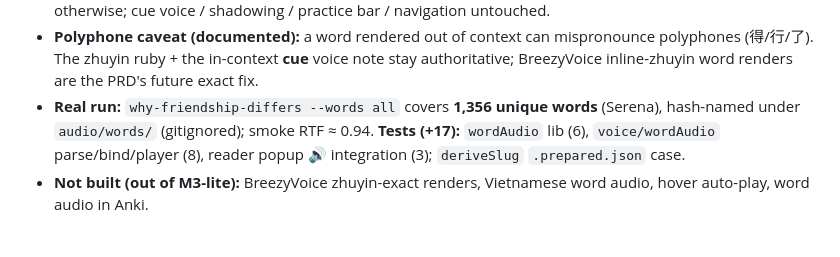
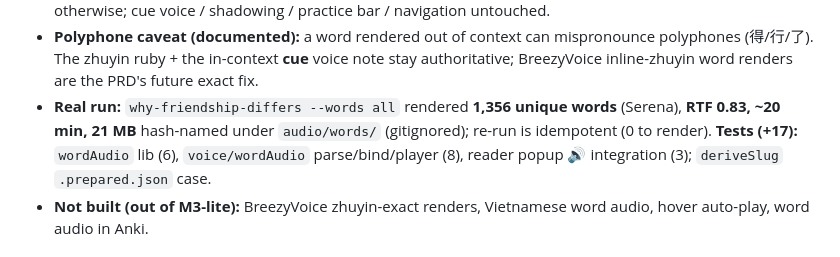
Before and after one commit to Logos52/tsumugu, a Markdown page: STATUS.md, the part around the change. Drawn GitHub-style.

Commit message:
docs(status): word-audio full run measured (1,356 words, RTF 0.83)
Co-Authored-By: Claude Opus 4.8 <noreply@anthropic.com>

```diff
--- a/STATUS.md
+++ b/STATUS.md
@@ -127,8 +127,9 @@ one mp3 per word — same architecture as voice notes (engine untouched, no new
 - **Polyphone caveat (documented):** a word rendered out of context can mispronounce polyphones (得/行/了).
   The zhuyin ruby + the in-context **cue** voice note stay authoritative; BreezyVoice inline-zhuyin word
   renders are the PRD's future exact fix.
-- **Real run:** `why-friendship-differs --words all` covers **1,356 unique words** (Serena), hash-named under
-  `audio/words/` (gitignored); smoke RTF ≈ 0.94. **Tests (+17):** `wordAudio` lib (6), `voice/wordAudio`
+- **Real run:** `why-friendship-differs --words all` rendered **1,356 unique words** (Serena), **RTF 0.83,
+  ~20 min, 21 MB** hash-named under `audio/words/` (gitignored); re-run is idempotent (0 to render).
+  **Tests (+17):** `wordAudio` lib (6), `voice/wordAudio`
   parse/bind/player (8), reader popup 🔊 integration (3); `deriveSlug` `.prepared.json` case.
 - **Not built (out of M3-lite):** BreezyVoice zhuyin-exact renders, Vietnamese word audio, hover auto-play,
   word audio in Anki.
```
